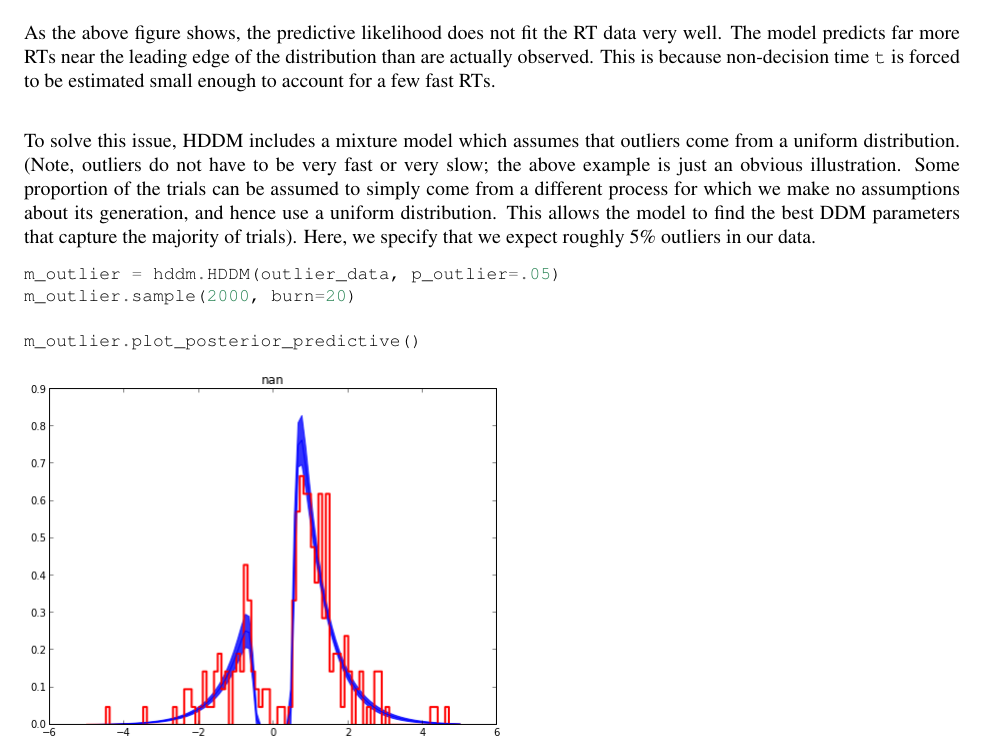
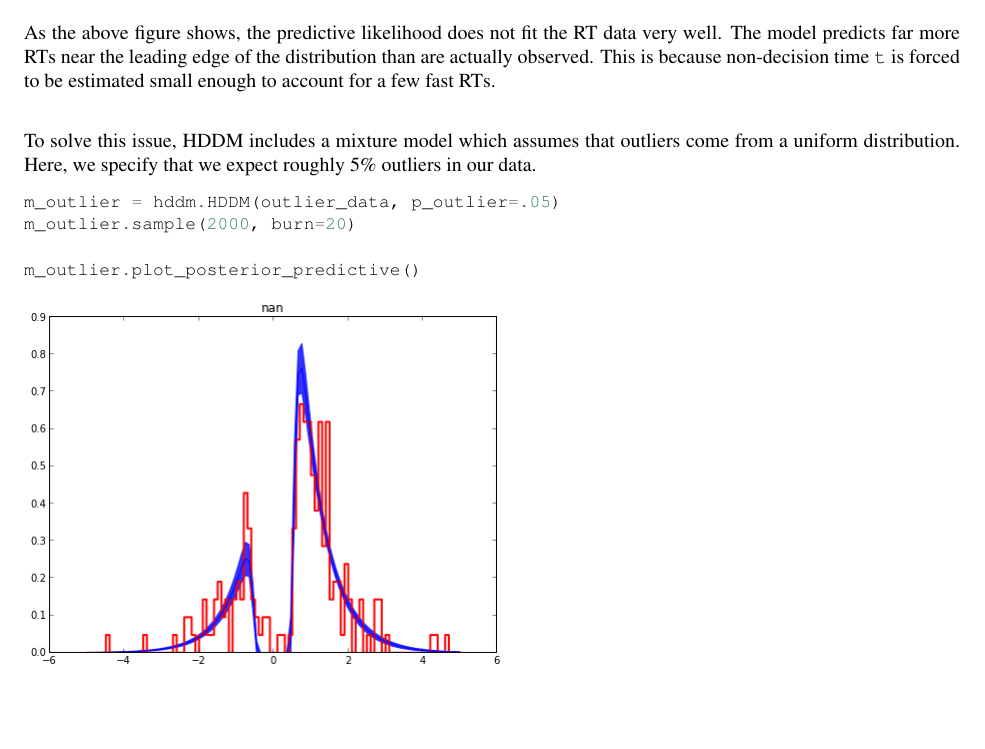
Before and after one commit to hddm-devs/hddm, a LaTeX paper (docs/paper/HDDM_submission.tex): part of page 13 of 17, cut so that both start at the same text, the shorter picture padded with empty space. Compiled offline with pdfLaTeX.

Commit message:
DOC: Remove note about non-fast outliers.

```diff
--- a/docs/paper/HDDM_submission.tex
+++ b/docs/paper/HDDM_submission.tex
@@ -569,7 +569,7 @@ It is common to have outliers in any data set and RT data is no exception. Outli
 
 As the above figure shows, the predictive likelihood does not fit the RT data very well. The model predicts far more RTs near the leading edge of the distribution than are actually observed. This is because non-decision time \code{t} is forced to be estimated small enough to account for a few fast RTs.\\
 
-To solve this issue, HDDM includes a mixture model which assumes that outliers come from a uniform distribution. (Note, outliers do not have to be very fast or very slow; the above example is just an obvious illustration. Some proportion of the trials can be assumed to simply come from a different process for which we make no assumptions about its generation, and hence use a uniform distribution. This allows the model to find the best DDM parameters that capture the majority of trials).  Here, we specify that we expect roughly 5\% outliers in our data. \DUspan{name}{}\DUspan{operator}{}\DUspan{name}{}\DUspan{operator}{}\DUspan{name}{}\DUspan{punctuation}{}\DUspan{name}{}\DUspan{punctuation}{}\DUspan{name}{}\DUspan{operator}{}\DUspan{literal,number,oct}{}\DUspan{punctuation}{}\DUspan{name}{}\DUspan{operator}{}\DUspan{name}{}\DUspan{punctuation}{}\DUspan{literal,number,integer}{}\DUspan{punctuation}{}\DUspan{name}{}\DUspan{operator}{}\DUspan{literal,number,integer}{}\DUspan{punctuation}{}
+To solve this issue, HDDM includes a mixture model which assumes that outliers come from a uniform distribution. Here, we specify that we expect roughly 5\% outliers in our data. \DUspan{name}{}\DUspan{operator}{}\DUspan{name}{}\DUspan{operator}{}\DUspan{name}{}\DUspan{punctuation}{}\DUspan{name}{}\DUspan{punctuation}{}\DUspan{name}{}\DUspan{operator}{}\DUspan{literal,number,oct}{}\DUspan{punctuation}{}\DUspan{name}{}\DUspan{operator}{}\DUspan{name}{}\DUspan{punctuation}{}\DUspan{literal,number,integer}{}\DUspan{punctuation}{}\DUspan{name}{}\DUspan{operator}{}\DUspan{literal,number,integer}{}\DUspan{punctuation}{}
 \begin{Verbatim}[commandchars=\\\{\}]
 \PYG{n}{m\PYGZus{}outlier} \PYG{o}{=} \PYG{n}{hddm}\PYG{o}{.}\PYG{n}{HDDM}\PYG{p}{(}\PYG{n}{outlier\PYGZus{}data}\PYG{p}{,} \PYG{n}{p\PYGZus{}outlier}\PYG{o}{=}\PYG{o}{.}\PYG{l+m+mo}{05}\PYG{p}{)}
 \PYG{n}{m\PYGZus{}outlier}\PYG{o}{.}\PYG{n}{sample}\PYG{p}{(}\PYG{l+m+mi}{2000}\PYG{p}{,} \PYG{n}{burn}\PYG{o}{=}\PYG{l+m+mi}{20}\PYG{p}{)}
```
Also changed, not shown: docs/paper/HDDM_submission.tex (2 more changed lines).
